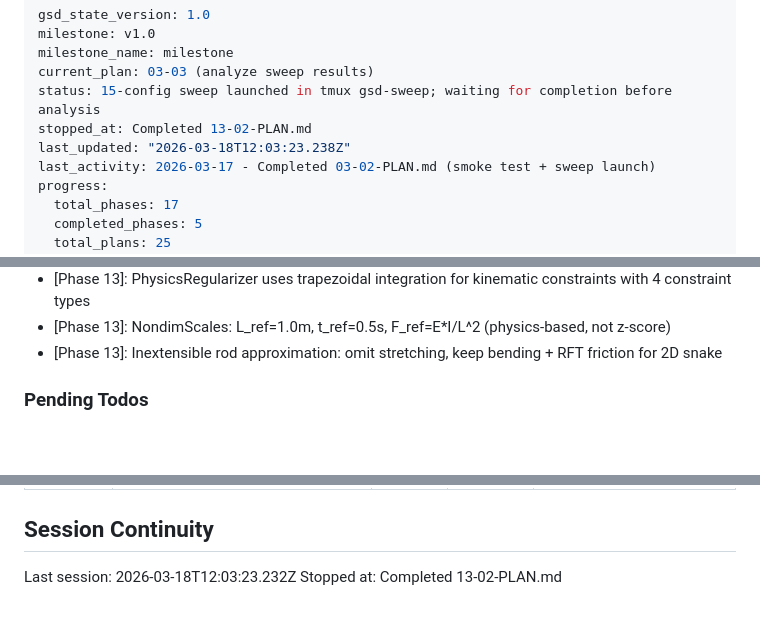
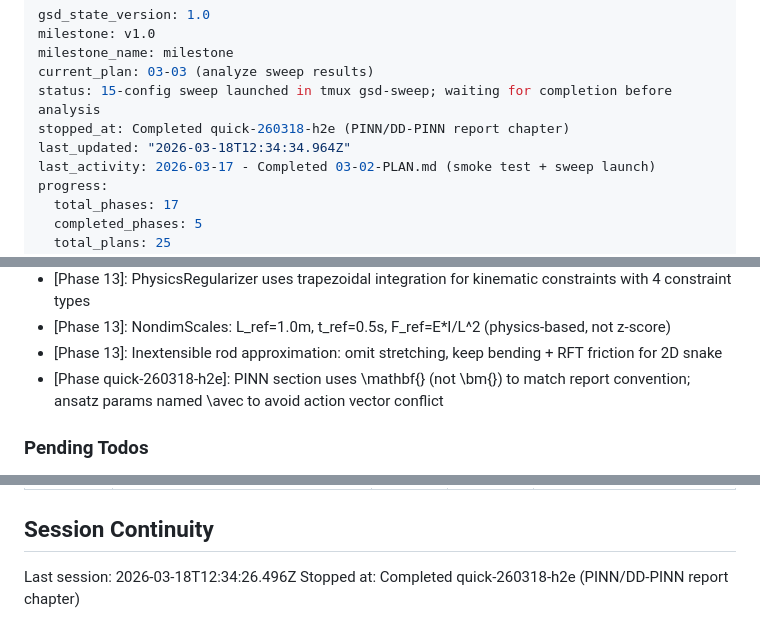
Before and after one commit to Albatross679/snake-hrl-torchrl, a Markdown page: .planning/STATE.md, 3 parts joined by grey strips. Rendered like a GitHub page; blank space fills up the shorter version.

Commit message:
docs(quick-260318-h2e): complete PINN/DD-PINN report chapter plan
- SUMMARY.md with self-check passed
- STATE.md updated with session and decision

Co-Authored-By: Claude Opus 4.6 (1M context) <noreply@anthropic.com>

```diff
--- a/.planning/STATE.md
+++ b/.planning/STATE.md
@@ -4,8 +4,8 @@ milestone: v1.0
 milestone_name: milestone
 current_plan: 03-03 (analyze sweep results)
 status: 15-config sweep launched in tmux gsd-sweep; waiting for completion before analysis
-stopped_at: Completed 13-02-PLAN.md
-last_updated: "2026-03-18T12:03:23.238Z"
+stopped_at: Completed quick-260318-h2e (PINN/DD-PINN report chapter)
+last_updated: "2026-03-18T12:34:34.964Z"
 last_activity: 2026-03-17 - Completed 03-02-PLAN.md (smoke test + sweep launch)
 progress:
   total_phases: 17
@@ -124,6 +124,7 @@ Progress: [████████░░] 76%
 - [Phase 13]: PhysicsRegularizer uses trapezoidal integration for kinematic constraints with 4 constraint types
 - [Phase 13]: NondimScales: L_ref=1.0m, t_ref=0.5s, F_ref=E*I/L^2 (physics-based, not z-score)
 - [Phase 13]: Inextensible rod approximation: omit stretching, keep bending + RFT friction for 2D snake
+- [Phase quick-260318-h2e]: PINN section uses \mathbf{} (not \bm{}) to match report convention; ansatz params named \avec to avoid action vector conflict
 
 ### Pending Todos
 
@@ -169,5 +170,5 @@ None currently.
 
 ## Session Continuity
 
-Last session: 2026-03-18T12:03:23.232Z
-Stopped at: Completed 13-02-PLAN.md
+Last session: 2026-03-18T12:34:26.496Z
+Stopped at: Completed quick-260318-h2e (PINN/DD-PINN report chapter)
```
Also changed, not shown: 1 other file.
